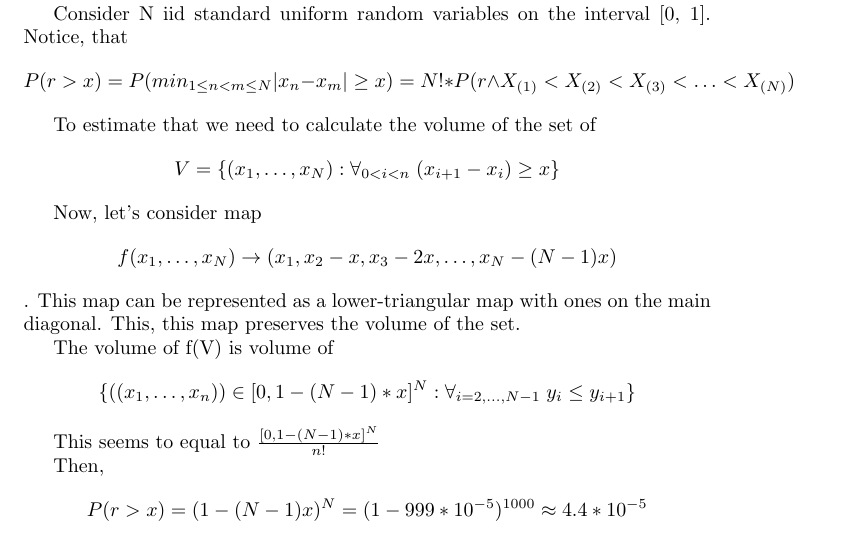
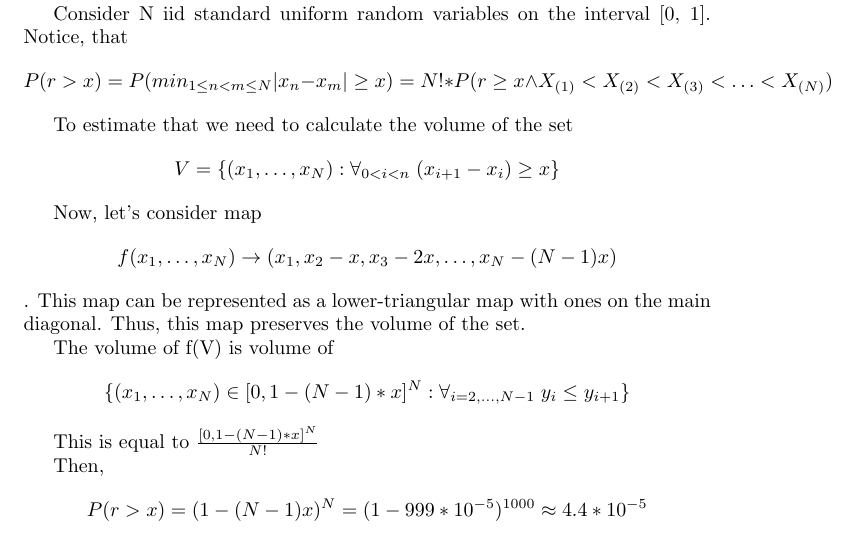
Before and after one commit to grapefroot/skoltech, a LaTeX problem sheet (Introduction to Scientific Computing/hw1/main.tex): part of page 3 of 3, cut so that both start at the same text. Compiled offline with pdfLaTeX.

Commit message:
fixed typos

```diff
--- a/Introduction to Scientific Computing/hw1/main.tex
+++ b/Introduction to Scientific Computing/hw1/main.tex
@@ -77,15 +77,15 @@ Big improvement is observed compared to the random assignment.
 
 let $10^{-5} = x$
 
-Consider N iid standard uniform random variables on the interval [0, 1]. Notice, that \[ P(r > x) = P(min_{1 \le n < m \le N}|x_n - x_m| \ge x) = N! * P(r \land X_{(1)} < X_{(2)} < X_{(3)} < \dots < X_{(N)}) \]
+Consider N iid standard uniform random variables on the interval [0, 1]. Notice, that \[ P(r > x) = P(min_{1 \le n < m \le N}|x_n - x_m| \ge x) = N! * P(r \ge x \land X_{(1)} < X_{(2)} < X_{(3)} < \dots < X_{(N)}) \]
 
-To estimate that we need to calculate the volume of the set of \[ V =  \{(x_1, \dots, x_N): \forall_{0 < i < n} \; (x_{i+1} - x_{i}) \ge x\} \]
+To estimate that we need to calculate the volume of the set  \[ V =  \{(x_1, \dots, x_N): \forall_{0 < i < n} \; (x_{i+1} - x_{i}) \ge x\} \]
 
-Now, let's consider map \[f (x_1, \dots, x_N) \rightarrow (x_1, x_2 - x, x_3 - 2x, \dots, x_N - (N-1)x) \]. This map can be represented as a lower-triangular map with ones on the main diagonal. This, this map preserves the volume of the set.
+Now, let's consider map \[f (x_1, \dots, x_N) \rightarrow (x_1, x_2 - x, x_3 - 2x, \dots, x_N - (N-1)x) \]. This map can be represented as a lower-triangular map with ones on the main diagonal. Thus, this map preserves the volume of the set.
 
-The volume of f(V) is volume of \[ \{((x_1, \dots, x_n)) \in [0, 1 - (N-1)*x]^N: \forall_{i=2, \dots, N-1} \; y_i \le y_{i+1} \} \]
+The volume of f(V) is volume of \[ \{(x_1, \dots, x_N) \in [0, 1 - (N-1)*x]^N: \forall_{i=2, \dots, N-1} \; y_i \le y_{i+1} \} \]
 
-This seems to equal to $\frac{[0, 1 - (N-1)*x]^N}{n!}$
+This is equal to $\frac{[0, 1 - (N-1)*x]^N}{N!}$
 
 Then, \[ P(r > x) = (1-(N-1)x)^{N} = (1 - 999*10^{-5})^{1000} \approx 4.4*10^{-5} \]
 
```
Also changed, not shown: Introduction to Scientific Computing/hw1/SciComp2017_HW1.pdf.
